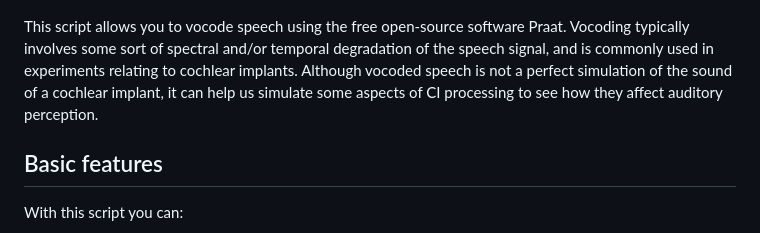
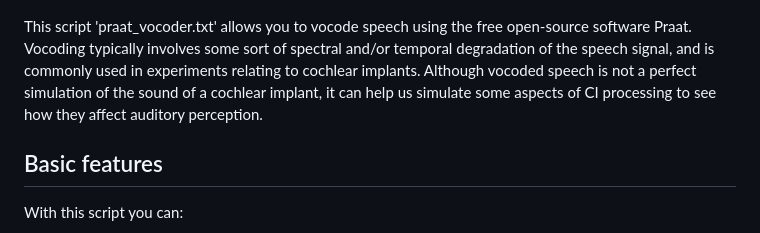
Before and after one commit to ListenLab/Vocoder, a Markdown page: README.md, the part around the change. Drawn GitHub-style.

```diff
--- a/README.md
+++ b/README.md
@@ -8,7 +8,7 @@ format: html
 
 ![](https://raw.githubusercontent.com/ListenLab/Vocoder/main/images/vocoder_outputs_header2.png)
 
-This script allows you to vocode speech using the free open-source software Praat. Vocoding typically involves some sort of spectral and/or temporal degradation of the speech signal, and is commonly used in experiments relating to cochlear implants. Although vocoded speech is not a perfect simulation of the sound of a cochlear implant, it can help us simulate some aspects of CI processing to see how they affect auditory perception.
+This script 'praat_vocoder.txt' allows you to vocode speech using the free open-source software Praat. Vocoding typically involves some sort of spectral and/or temporal degradation of the speech signal, and is commonly used in experiments relating to cochlear implants. Although vocoded speech is not a perfect simulation of the sound of a cochlear implant, it can help us simulate some aspects of CI processing to see how they affect auditory perception.
 
 ## Basic features
 
```
